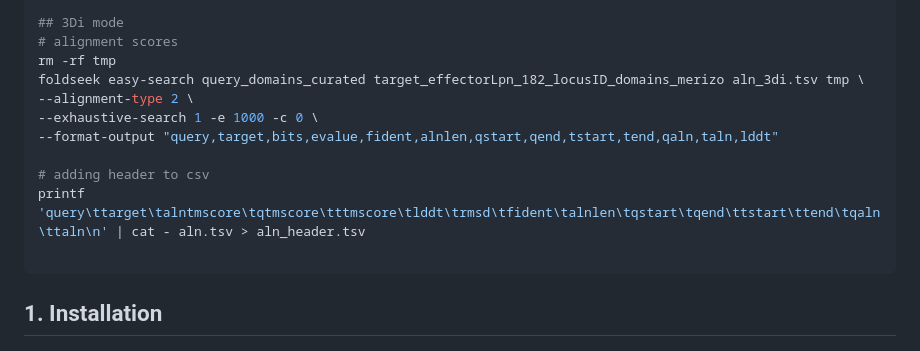
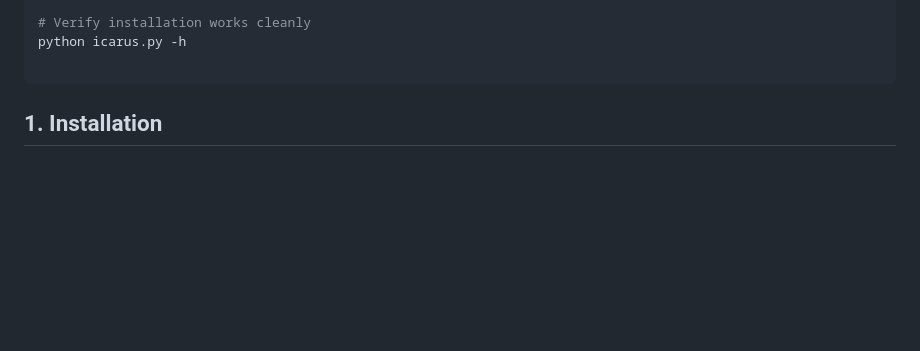
Before and after one commit to krs-lab/flexible-alignment, a Markdown page: 3.3_icarus/README.md, the part around one of its changes. Rendered like a GitHub page; blank space fills up the shorter version.

````diff
--- a/3.3_icarus/README.md
+++ b/3.3_icarus/README.md
@@ -60,14 +42,6 @@ foldseek easy-search query_domains2_curated target_domains5_merizo superimposed_
 
-## 3Di mode
-# alignment scores
-rm -rf tmp
-foldseek easy-search query_domains_curated target_effectorLpn_182_locusID_domains_merizo aln_3di.tsv tmp \
---alignment-type 2 \
---exhaustive-search 1 -e 1000 -c 0 \
---format-output "query,target,bits,evalue,fident,alnlen,qstart,qend,tstart,tend,qaln,taln,lddt"
-
-# adding header to csv
-printf 'query\ttarget\talntmscore\tqtmscore\tttmscore\tlddt\trmsd\tfident\talnlen\tqstart\tqend\ttstart\ttend\tqaln\ttaln\n' | cat - aln.tsv > aln_header.tsv
+# Verify installation works cleanly
+python icarus.py -h
 
 ```
 
````
Also changed, not shown: other parts of 3.3_icarus/README.md (+18 -36 lines).
